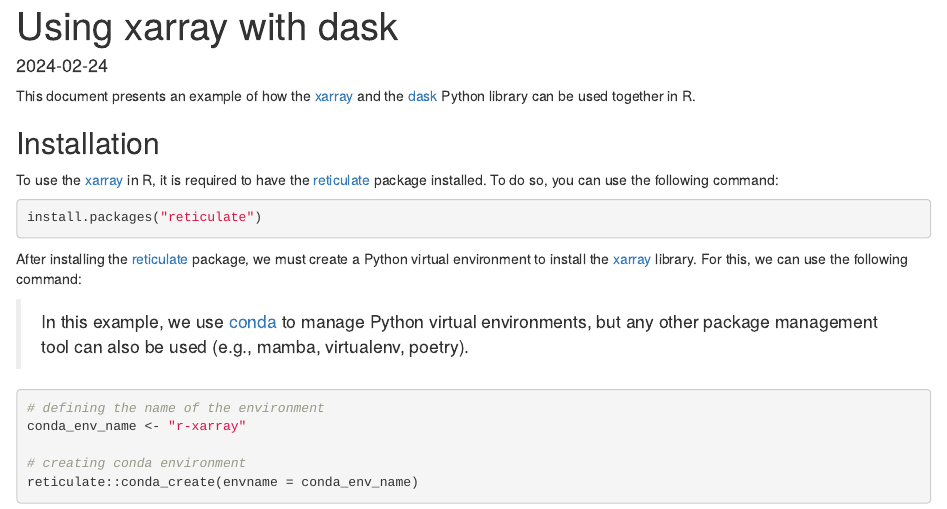
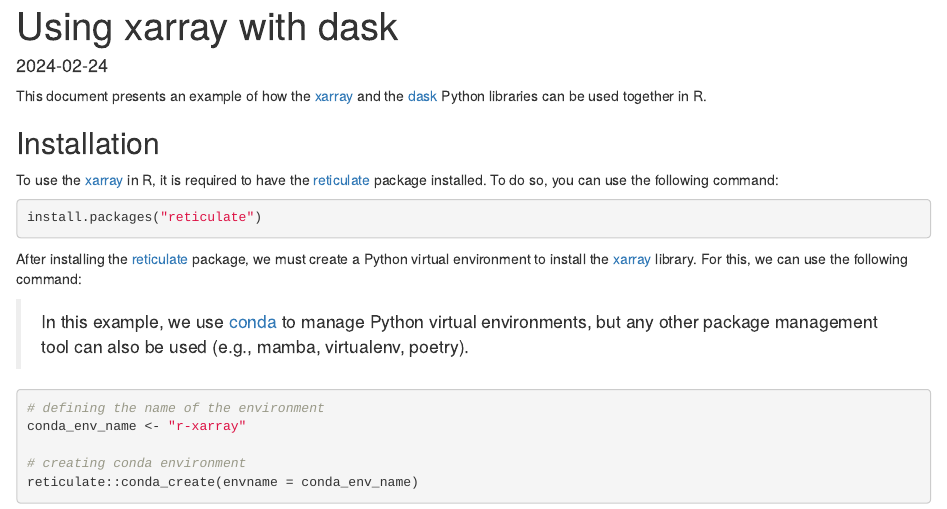
Before and after one commit to m3nin0-experiments/r-xarray-tests, an R Markdown document (experiments/02-xarray-and-dask.Rmd): the page in a window 1100 px wide, from its top. Rendered offline with R 4.5, knitr and Pandoc, with nearby package versions; the code is not run, so its results and figures are left out.

Commit message:
experiments: fixing typo

````diff
--- a/experiments/02-xarray-and-dask.Rmd
+++ b/experiments/02-xarray-and-dask.Rmd
@@ -8,7 +8,7 @@ date: "`r Sys.Date()`"
 knitr::opts_chunk$set(echo = TRUE)
 ```
 
-This document presents an example of how the [xarray](https://docs.xarray.dev/en/stable/index.html) and the [dask](https://www.dask.org/) Python library can be used together in R.
+This document presents an example of how the [xarray](https://docs.xarray.dev/en/stable/index.html) and the [dask](https://www.dask.org/) Python libraries can be used together in R.
 
 ## Installation
 
````
